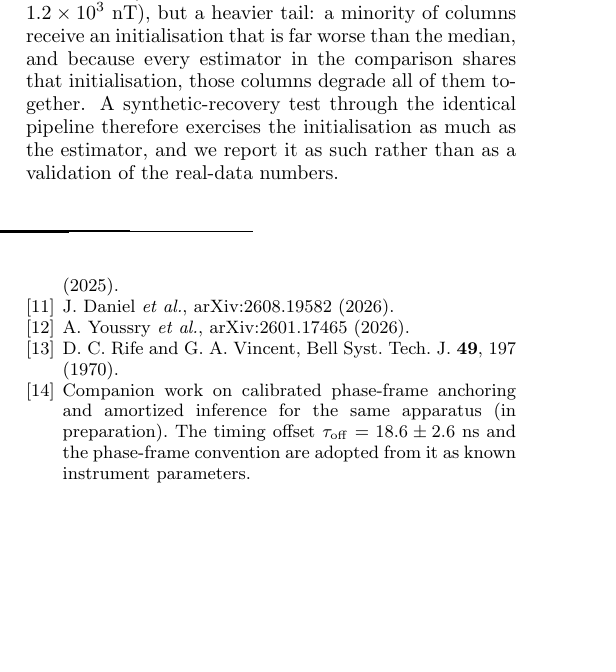
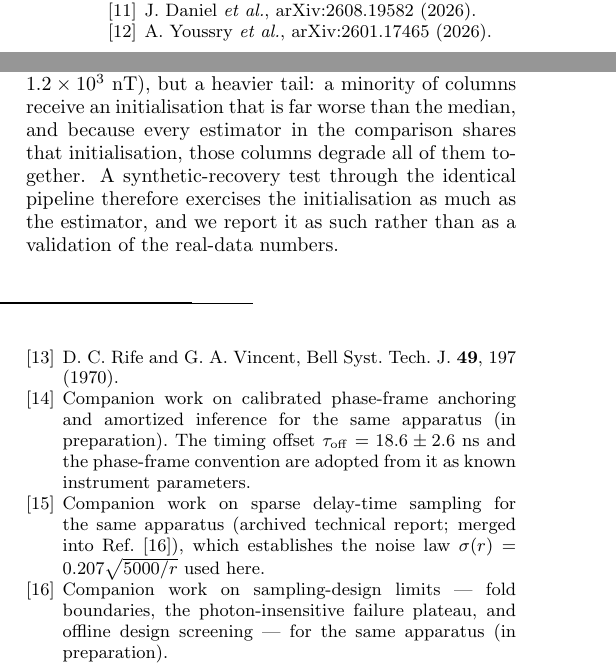
Before and after one commit to hxm2023/nv-research4, a LaTeX paper (paper/main.tex): part of one column of page 9 of 9 before the commit and two parts of the columns of page 9 of 9 after it, the two joined at a grey line, cut so that both start at the same text, the shorter picture padded with empty space. Compiled offline with pdfLaTeX.

Commit message:
Cite the companion lines (L1 calibration convention, L3 noise law, L4 sampling design); add the submission-bundle builder

```diff
--- a/paper/main.tex
+++ b/paper/main.tex
@@ -749,6 +752,12 @@ validation of the real-data numbers.
 inference for the same apparatus (in preparation). The timing offset
 $\tau_{\rm off}=\tauOffNs\pm\tauOffSigmaNs$~ns and the phase-frame convention are adopted
 from it as known instrument parameters.
+\bibitem{L3companion} Companion work on sparse delay-time sampling for the same apparatus
+(archived technical report; merged into Ref.~\cite{L4companion}), which establishes the
+noise law $\sigma(r)=0.207\sqrt{5000/r}$ used here.
+\bibitem{L4companion} Companion work on sampling-design limits --- fold boundaries, the
+photon-insensitive failure plateau, and offline design screening --- for the same apparatus
+(in preparation).
 \end{thebibliography}
 
 \end{document}
```
Also changed, not shown: paper/main.pdf, paper/main.tex (5 more changed lines), 1 other file.
